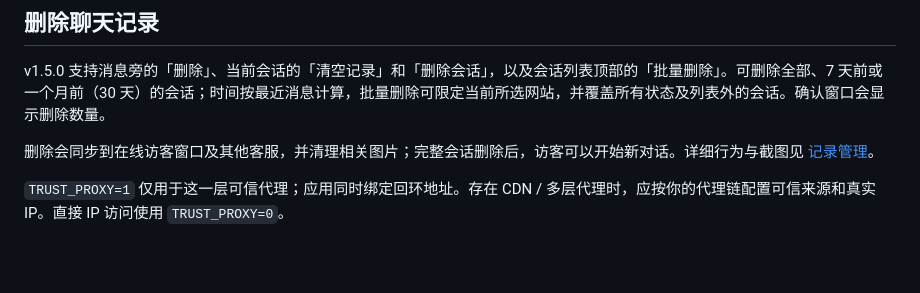
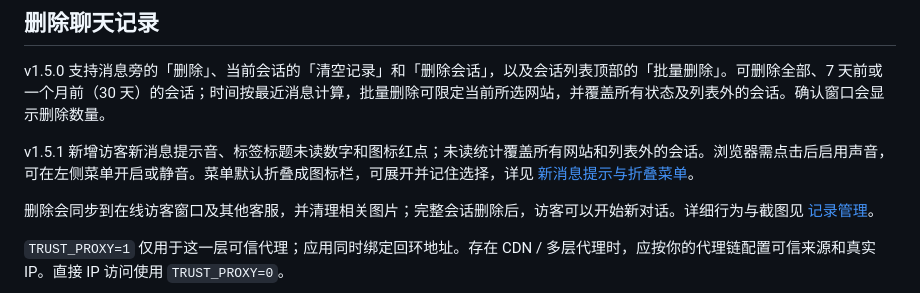
Before and after one commit to hainiu6/kivo, a Markdown page: README.md, the part around the change. GitHub-like rendering; blank space fills up the shorter version.

Commit message:
Add admin message sound, global unread indicators and collapsible navigation

```diff
--- a/README.md
+++ b/README.md
@@ -89,6 +89,8 @@ location / {
 ## 删除聊天记录
 
 v1.5.0 支持消息旁的「删除」、当前会话的「清空记录」和「删除会话」，以及会话列表顶部的「批量删除」。可删除全部、7 天前或一个月前（30 天）的会话；时间按最近消息计算，批量删除可限定当前所选网站，并覆盖所有状态及列表外的会话。确认窗口会显示删除数量。
+
+v1.5.1 新增访客新消息提示音、标签标题未读数字和图标红点；未读统计覆盖所有网站和列表外的会话。浏览器需点击后启用声音，可在左侧菜单开启或静音。菜单默认折叠成图标栏，可展开并记住选择，详见 [新消息提示与折叠菜单](docs/message-notifications.md)。
 
 删除会同步到在线访客窗口及其他客服，并清理相关图片；完整会话删除后，访客可以开始新对话。详细行为与截图见 [记录管理](docs/history-management.md)。
 
```
Also changed, not shown: docs/message-notifications.md (added, +19 -0 lines), docs/message-notifications.jpg (added), public/favicon-unread.png (added), public/favicon.png (added), 11 other files.
